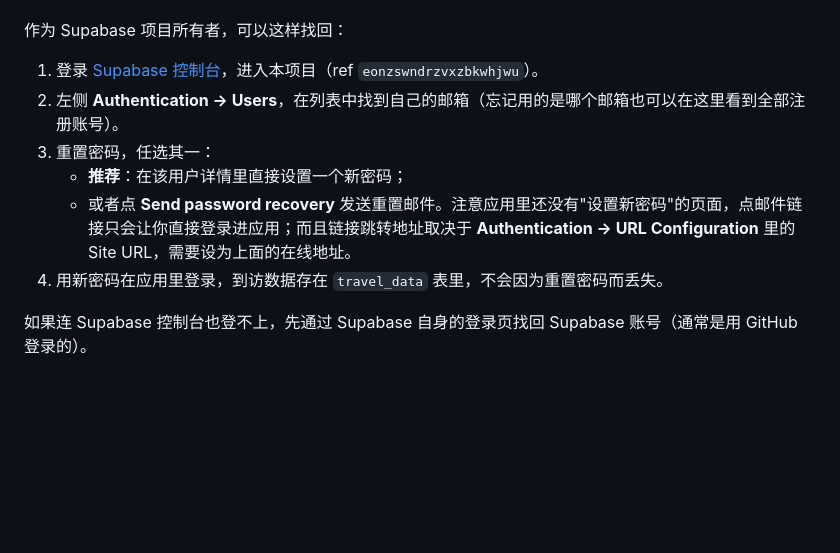
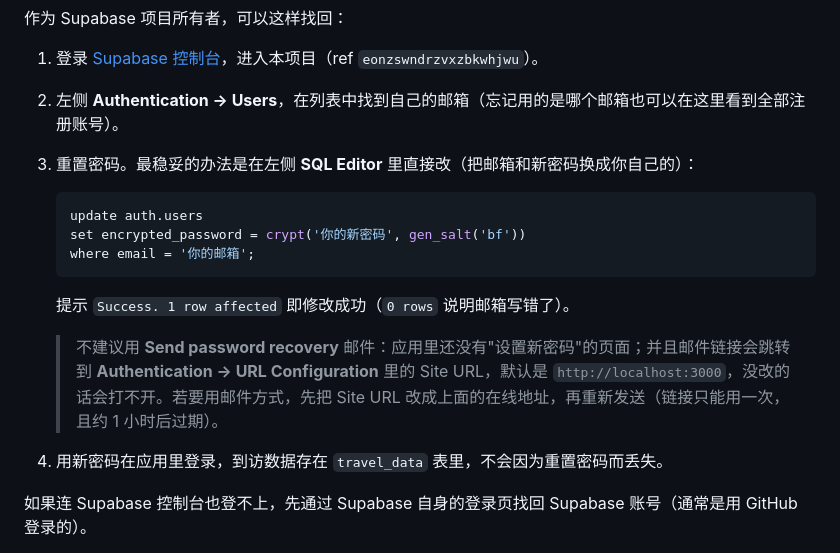
Before and after one commit to Marcus0729/test-blog-bilibili, a Markdown page: README.md, the part around the change. Drawn GitHub-style; blank space fills up the shorter version.

Commit message:
README：改用 SQL 重置密码，说明重置邮件跳转 localhost 的原因
Co-Authored-By: Claude Opus 5.5 <noreply@anthropic.com>
Claude-Session: https://claude.ai/code/session_01DJzEeCsnrBj7VethQdoz7p

````diff
--- a/README.md
+++ b/README.md
@@ -71,9 +71,17 @@ python3 -m http.server 8000
 
 1. 登录 [Supabase 控制台](https://supabase.com/dashboard)，进入本项目（ref `eonzswndrzvxzbkwhjwu`）。
 2. 左侧 **Authentication → Users**，在列表中找到自己的邮箱（忘记用的是哪个邮箱也可以在这里看到全部注册账号）。
-3. 重置密码，任选其一：
-   - **推荐**：在该用户详情里直接设置一个新密码；
-   - 或者点 **Send password recovery** 发送重置邮件。注意应用里还没有"设置新密码"的页面，点邮件链接只会让你直接登录进应用；而且链接跳转地址取决于 **Authentication → URL Configuration** 里的 Site URL，需要设为上面的在线地址。
+3. 重置密码。最稳妥的办法是在左侧 **SQL Editor** 里直接改（把邮箱和新密码换成你自己的）：
+
+   ```sql
+   update auth.users
+   set encrypted_password = crypt('你的新密码', gen_salt('bf'))
+   where email = '你的邮箱';
+   ```
+
+   提示 `Success. 1 row affected` 即修改成功（`0 rows` 说明邮箱写错了）。
+
+   > 不建议用 **Send password recovery** 邮件：应用里还没有"设置新密码"的页面；并且邮件链接会跳转到 **Authentication → URL Configuration** 里的 Site URL，默认是 `http://localhost:3000`，没改的话会打不开。若要用邮件方式，先把 Site URL 改成上面的在线地址，再重新发送（链接只能用一次，且约 1 小时后过期）。
 4. 用新密码在应用里登录，到访数据存在 `travel_data` 表里，不会因为重置密码而丢失。
 
 如果连 Supabase 控制台也登不上，先通过 Supabase 自身的登录页找回 Supabase 账号（通常是用 GitHub 登录的）。
````
